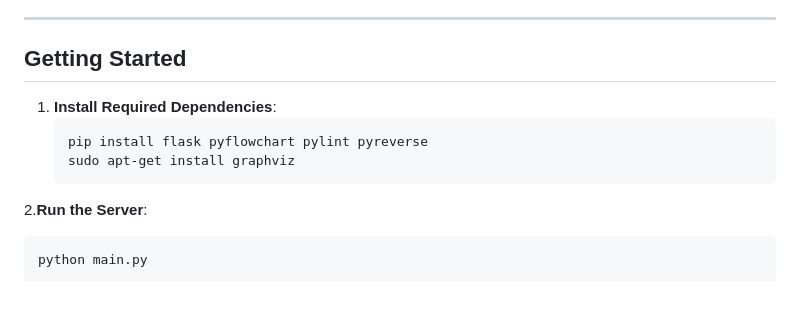
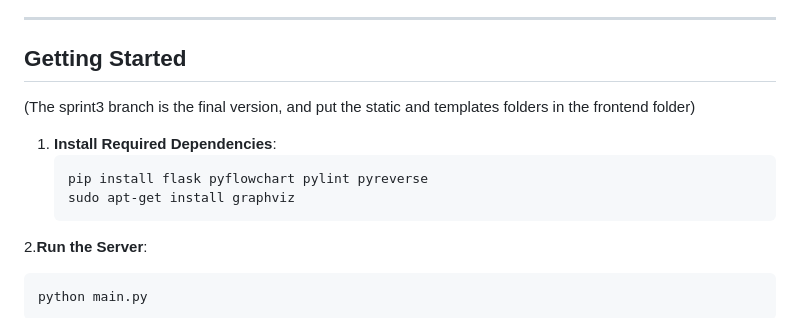
Before and after one commit to zwdconstrucition/cs5351, a Markdown page: README.md, the part around the change. GitHub-like rendering; blank space fills up the shorter version.

````diff
--- a/README.md
+++ b/README.md
@@ -95,13 +95,12 @@ Our platform integrates an online Python Web Editor with task management tools t
 ---
 
 ## **Getting Started**
-
+(The sprint3 branch is the final version, and put the static and templates folders in the frontend folder)
 1. **Install Required Dependencies**:
    ```bash
    pip install flask pyflowchart pylint pyreverse
    sudo apt-get install graphviz
    ```
-
 2.**Run the Server**:
    ```bash
    python main.py
````
